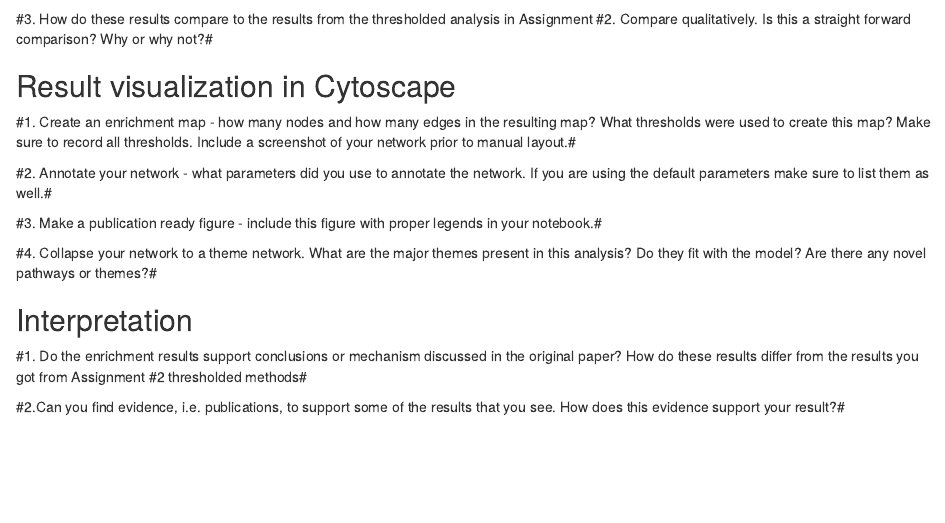
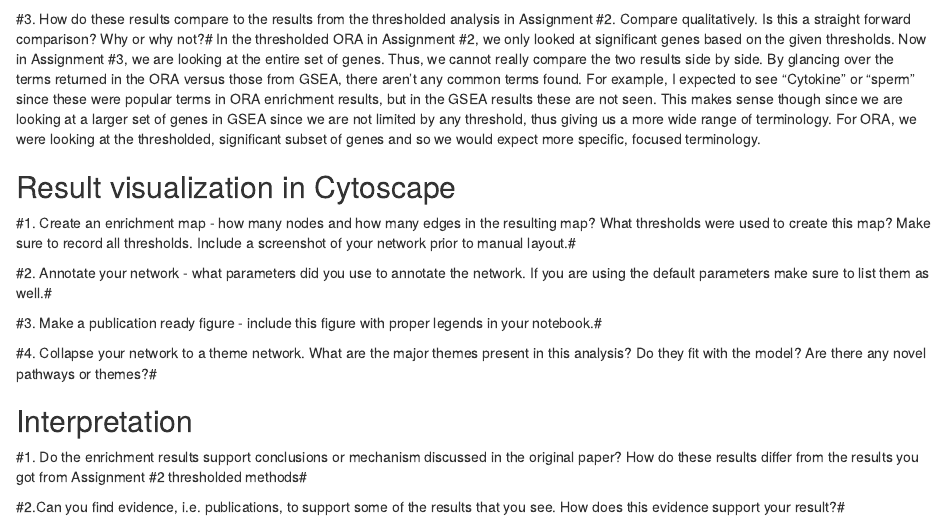
Before and after one commit to bcb420-2022/Casey_Hon, an R Markdown document (A3_CaseyHon.Rmd): the page in a window 1100 px wide, from 3220 px down. Rendered offline with R 4.5, knitr and Pandoc, with nearby package versions; some code elsewhere in the file could not run offline.

````diff
--- a/A3_CaseyHon.Rmd
+++ b/A3_CaseyHon.Rmd
@@ -121,9 +121,8 @@
 kable(head(neg_results[, columns_to_show]), caption = "Table 2: Top GSEA results for downregulated genes")
 ```
 
-
 #3. How do these results compare to the results from the thresholded analysis in Assignment #2. Compare qualitatively. Is this a straight forward comparison? Why or why not?#
-
+In the thresholded ORA in Assignment #2, we only looked at significant genes based on the given thresholds. Now in Assignment #3, we are looking at the entire set of genes. Thus, we cannot really compare the two results side by side. By glancing over the terms returned in the ORA versus those from GSEA, there aren't any common terms found. For example, I expected to see "Cytokine" or "sperm" since these were popular terms in ORA enrichment results, but in the GSEA results these are not seen. This makes sense though since we are looking at a larger set of genes in GSEA since we are not limited by any threshold, thus giving us a more wide range of terminology. For ORA, we were looking at the thresholded, significant subset of genes and so we would expect more specific, focused terminology.
 
 
 ## Result visualization in Cytoscape
````
Also changed, not shown: 3 other files.
